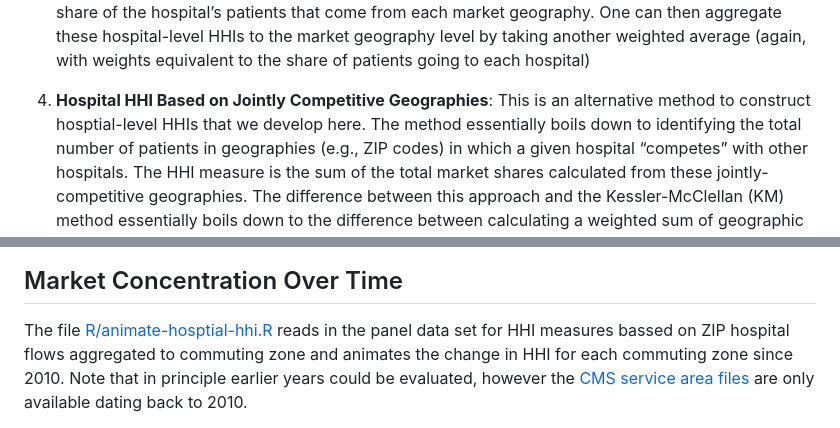
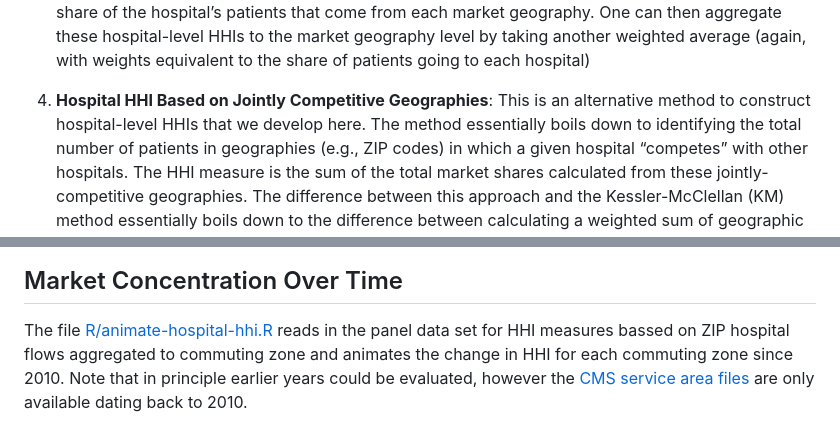
Before and after one commit to graveja0/health-care-markets, a Markdown page: README.md, 2 parts joined by grey strips. Rendered like a GitHub page.

```diff
--- a/README.md
+++ b/README.md
@@ -245,7 +245,7 @@ methods will yield different HHI measures for the same market geography*
     patients going to each hospital)
 
 4.  **Hospital HHI Based on Jointly Competitive Geographies**: This is
-    an alternative method to construct hosptial-level HHIs that we
+    an alternative method to construct hospital-level HHIs that we
     develop here. The method essentially boils down to identifying the
     total number of patients in geographies (e.g., ZIP codes) in which a
     given hospital “competes” with other hospitals. The HHI measure is
@@ -691,7 +691,7 @@ longer-distance hosptials are of higher quality at some point later.
 
 ## Market Concentration Over Time
 
-The file [R/animate-hosptial-hhi.R](R/animate-hospital-hhi.R) reads in
+The file [R/animate-hospital-hhi.R](R/animate-hospital-hhi.R) reads in
 the panel data set for HHI measures bassed on ZIP hospital flows
 aggregated to commuting zone and animates the change in HHI for each
 commuting zone since 2010. Note that in principle earlier years could be
```
Also changed, not shown: other parts of README.md (+21 -21 lines), figs/net-eq1.png, 2 other files.
